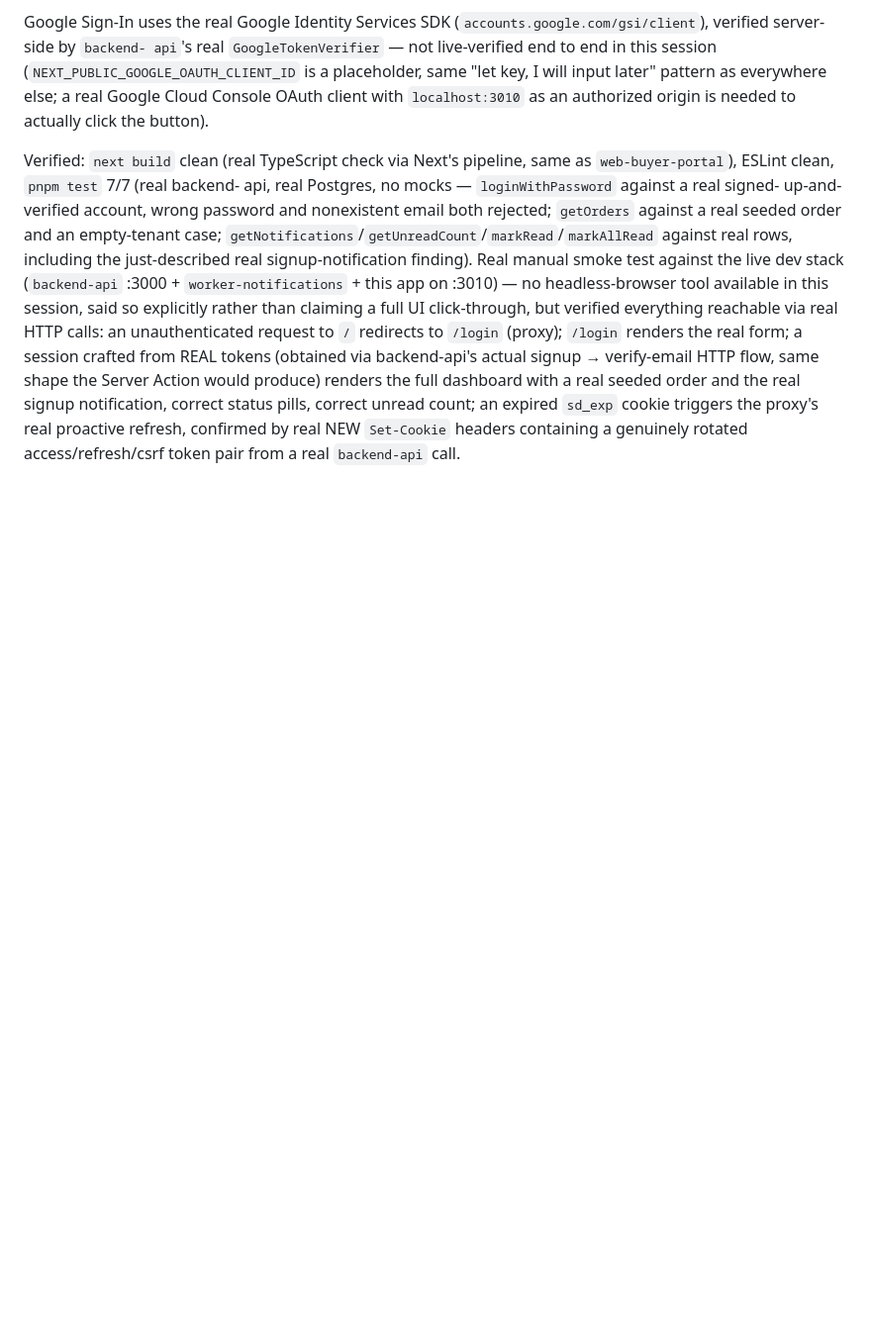
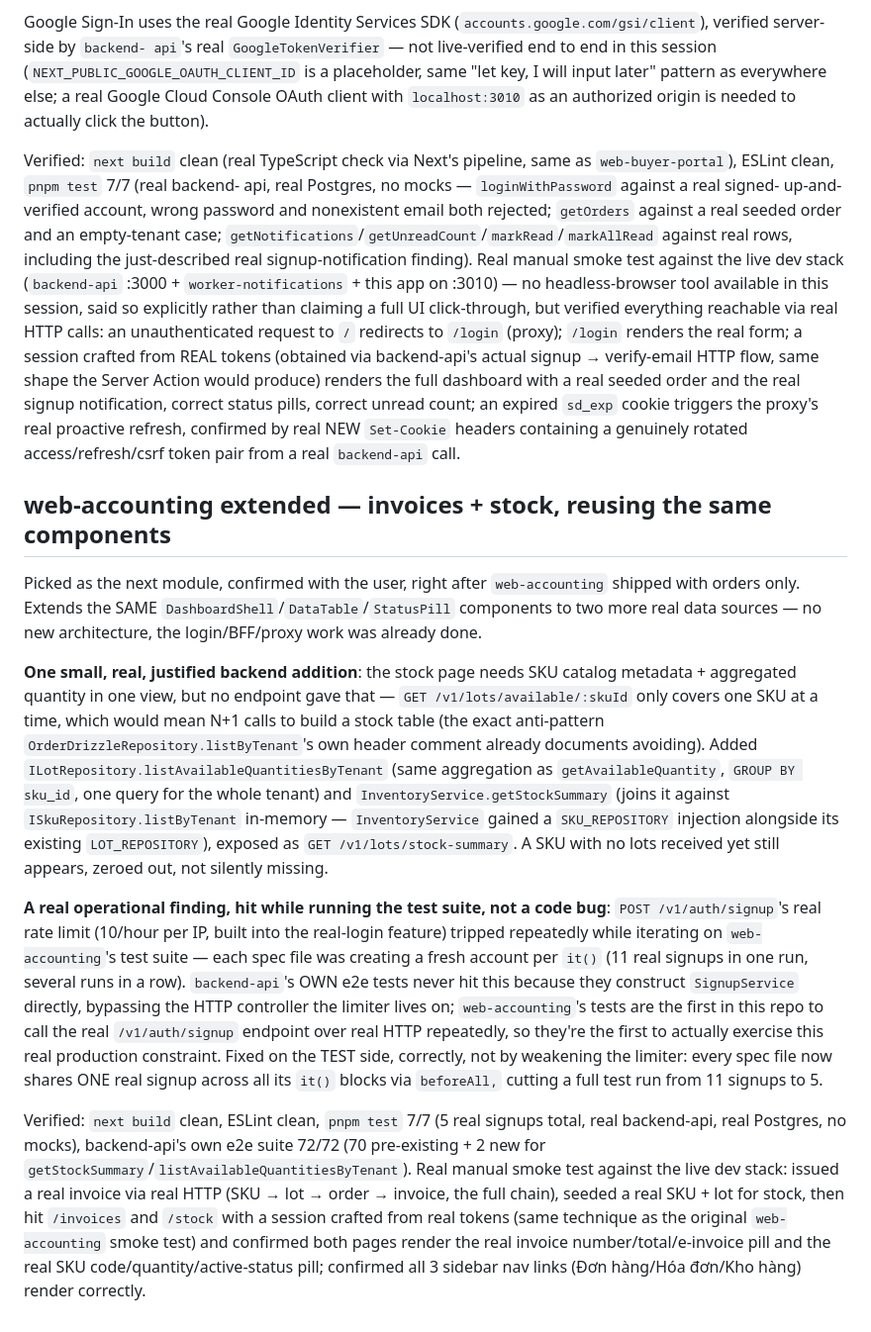
Before and after one commit to QNSC-VN/solodesk, a Markdown page: CLAUDE.md, the part around the change. Shown at 99% size. Rendered like a GitHub page; blank space fills up the shorter version.

Commit message:
docs: record the invoices+stock extension and update README
Documents the small additive stock-summary backend endpoint and the real
signup-rate-limit finding hit while running web-accounting's own test
suite (fixed by sharing one signup per spec file via beforeAll, not by
weakening the real rate limiter).

```diff
--- a/CLAUDE.md
+++ b/CLAUDE.md
@@ -1833,3 +1833,49 @@ correct unread count; an expired `sd_exp` cookie triggers the proxy's
 real proactive refresh, confirmed by real NEW `Set-Cookie` headers
 containing a genuinely rotated access/refresh/csrf token pair from a real
 `backend-api` call.
+
+## web-accounting extended — invoices + stock, reusing the same components
+
+Picked as the next module, confirmed with the user, right after
+`web-accounting` shipped with orders only. Extends the SAME
+`DashboardShell`/`DataTable`/`StatusPill` components to two more real data
+sources — no new architecture, the login/BFF/proxy work was already done.
+
+**One small, real, justified backend addition**: the stock page needs SKU
+catalog metadata + aggregated quantity in one view, but no endpoint gave
+that — `GET /v1/lots/available/:skuId` only covers one SKU at a time,
+which would mean N+1 calls to build a stock table (the exact anti-pattern
+`OrderDrizzleRepository.listByTenant`'s own header comment already
+documents avoiding). Added `ILotRepository.listAvailableQuantitiesByTenant`
+(same aggregation as `getAvailableQuantity`, `GROUP BY sku_id`, one query
+for the whole tenant) and `InventoryService.getStockSummary` (joins it
+against `ISkuRepository.listByTenant` in-memory — `InventoryService`
+gained a `SKU_REPOSITORY` injection alongside its existing
+`LOT_REPOSITORY`), exposed as `GET /v1/lots/stock-summary`. A SKU with no
+lots received yet still appears, zeroed out, not silently missing.
+
+**A real operational finding, hit while running the test suite, not a code
+bug**: `POST /v1/auth/signup`'s real rate limit (10/hour per IP, built
+into the real-login feature) tripped repeatedly while iterating on
+`web-accounting`'s test suite — each spec file was creating a fresh
+account per `it()` (11 real signups in one run, several runs in a row).
+`backend-api`'s OWN e2e tests never hit this because they construct
+`SignupService` directly, bypassing the HTTP controller the limiter lives
+on; `web-accounting`'s tests are the first in this repo to call the real
+`/v1/auth/signup` endpoint over real HTTP repeatedly, so they're the
+first to actually exercise this real production constraint. Fixed on the
+TEST side, correctly, not by weakening the limiter: every spec file now
+shares ONE real signup across all its `it()` blocks via `beforeAll,`
+cutting a full test run from 11 signups to 5.
+
+Verified: `next build` clean, ESLint clean, `pnpm test` 7/7 (5 real
+signups total, real backend-api, real Postgres, no mocks), backend-api's
+own e2e suite 72/72 (70 pre-existing + 2 new for
+`getStockSummary`/`listAvailableQuantitiesByTenant`). Real manual smoke
+test against the live dev stack: issued a real invoice via real HTTP
+(SKU → lot → order → invoice, the full chain), seeded a real SKU + lot for
+stock, then hit `/invoices` and `/stock` with a session crafted from real
+tokens (same technique as the original `web-accounting` smoke test) and
+confirmed both pages render the real invoice number/total/e-invoice pill
+and the real SKU code/quantity/active-status pill; confirmed all 3
+sidebar nav links (Đơn hàng/Hóa đơn/Kho hàng) render correctly.
```
Also changed, not shown: README.md (+14 -8 lines).
